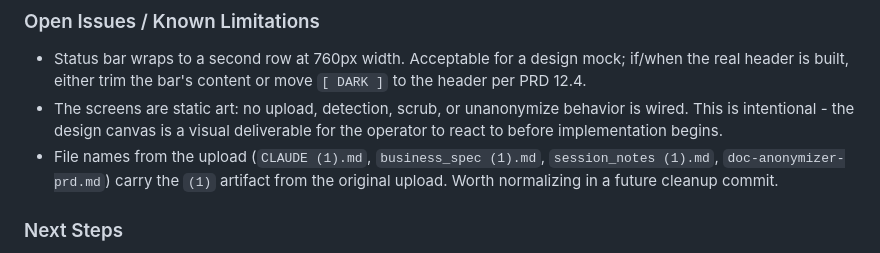
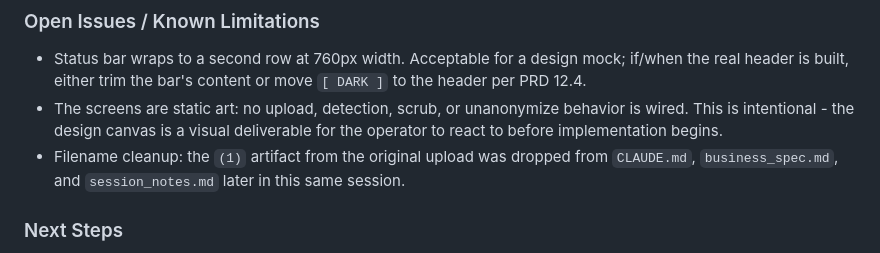
Before and after one commit to christreadaway/docanonymizer, a Markdown page: session_notes.md, the part around the change. Rendered like a GitHub page.

Commit message:
Drop (1) suffix from doc filenames
Removes the upload-artifact suffix from CLAUDE.md, business_spec.md,
and session_notes.md so the filenames match the references in CLAUDE.md
section "Development Workflow" and the rest of the docs. No content
changes.

https://claude.ai/code/session_01LMHGqiTUqhndhZ1bPpJ5UL

```diff
--- a/session_notes (1).md
+++ b/session_notes.md
@@ -140,7 +140,7 @@ Comprehensive headless test pass with Playwright revealed six bugs across the im
 
 - Status bar wraps to a second row at 760px width. Acceptable for a design mock; if/when the real header is built, either trim the bar's content or move `[ DARK ]` to the header per PRD 12.4.
 - The screens are static art: no upload, detection, scrub, or unanonymize behavior is wired. This is intentional - the design canvas is a visual deliverable for the operator to react to before implementation begins.
-- File names from the upload (`CLAUDE (1).md`, `business_spec (1).md`, `session_notes (1).md`, `doc-anonymizer-prd.md`) carry the `(1)` artifact from the original upload. Worth normalizing in a future cleanup commit.
+- Filename cleanup: the `(1)` artifact from the original upload was dropped from `CLAUDE.md`, `business_spec.md`, and `session_notes.md` later in this same session.
 
 ### Next Steps
 
```
Also changed, not shown: CLAUDE.md (renamed from CLAUDE (1).md), business_spec.md (renamed from business_spec (1).md).
